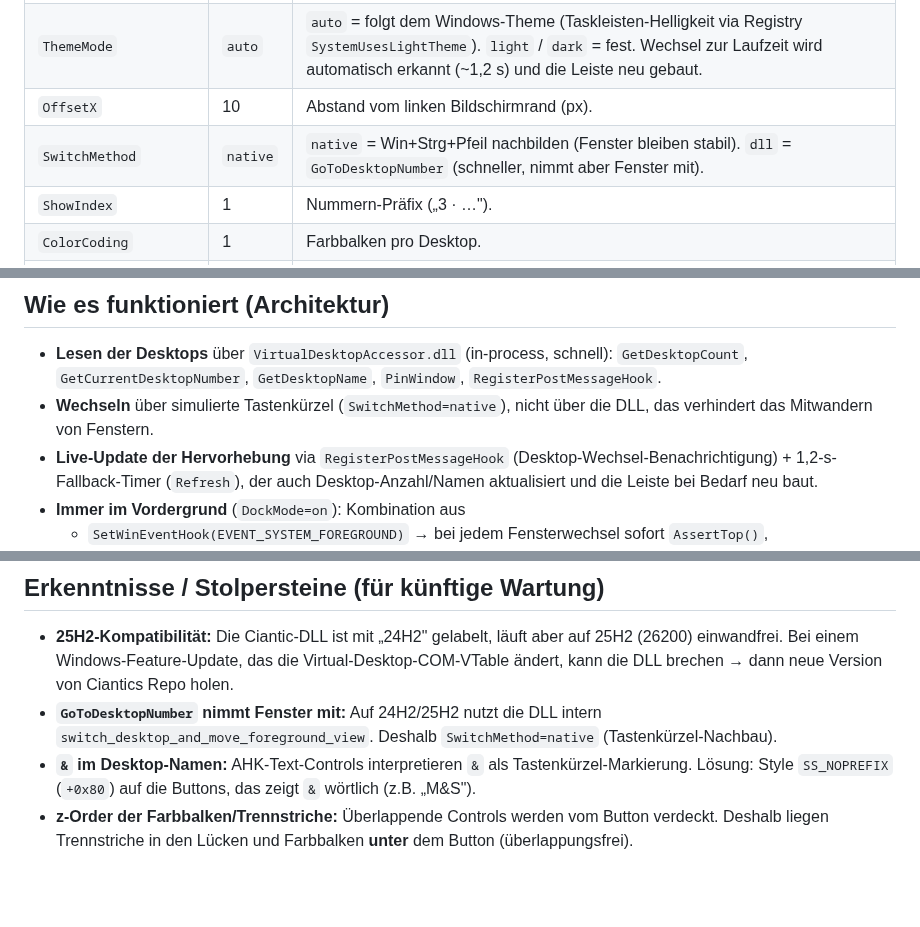
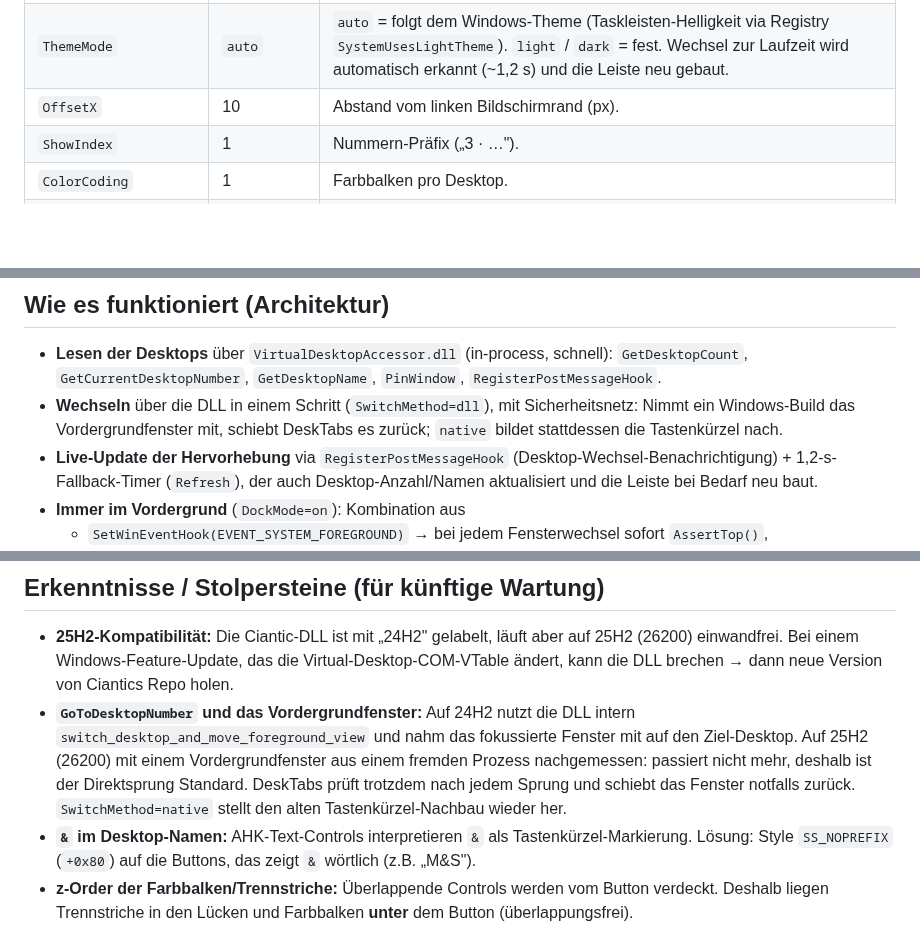
Before and after one commit to paehtz/DeskTabs, a Markdown page: README.de.md, 3 parts joined by grey strips. Drawn GitHub-style; blank space fills up the shorter version.

```diff
--- a/README.de.md
+++ b/README.de.md
@@ -103,7 +104,6 @@ Alle Optionen stehen im `CONF`-Block ganz oben in `DeskTabs.ahk`:
 | `DockMode` | `on` | `on` = auf der Taskleiste (optisch integriert, kann beim Fensterwechsel minimal flackern). `above` = knapp über der Taskleiste (flackerfrei, überlagert aber die unterste Fensterkante). |
 | `ThemeMode` | `auto` | `auto` = folgt dem Windows-Theme (Taskleisten-Helligkeit via Registry `SystemUsesLightTheme`). `light` / `dark` = fest. Wechsel zur Laufzeit wird automatisch erkannt (~1,2 s) und die Leiste neu gebaut. |
 | `OffsetX` | 10 | Abstand vom linken Bildschirmrand (px). |
-| `SwitchMethod` | `native` | `native` = Win+Strg+Pfeil nachbilden (Fenster bleiben stabil). `dll` = `GoToDesktopNumber` (schneller, nimmt aber Fenster mit). |
 | `ShowIndex` | 1 | Nummern-Präfix („3 · …"). |
 | `ColorCoding` | 1 | Farbbalken pro Desktop. |
 | `AccentBarH` | 3 | Höhe des Farbbalkens (px). |
@@ -175,7 +184,7 @@ start,end,seconds,desktop_index,desktop_name
 ## Wie es funktioniert (Architektur)
 
 - **Lesen der Desktops** über `VirtualDesktopAccessor.dll` (in-process, schnell): `GetDesktopCount`, `GetCurrentDesktopNumber`, `GetDesktopName`, `PinWindow`, `RegisterPostMessageHook`.
-- **Wechseln** über simulierte Tastenkürzel (`SwitchMethod=native`), nicht über die DLL, das verhindert das Mitwandern von Fenstern.
+- **Wechseln** über die DLL in einem Schritt (`SwitchMethod=dll`), mit Sicherheitsnetz: Nimmt ein Windows-Build das Vordergrundfenster mit, schiebt DeskTabs es zurück; `native` bildet stattdessen die Tastenkürzel nach.
 - **Live-Update der Hervorhebung** via `RegisterPostMessageHook` (Desktop-Wechsel-Benachrichtigung) + 1,2-s-Fallback-Timer (`Refresh`), der auch Desktop-Anzahl/Namen aktualisiert und die Leiste bei Bedarf neu baut.
 - **Immer im Vordergrund** (`DockMode=on`): Kombination aus
   - `SetWinEventHook(EVENT_SYSTEM_FOREGROUND)` → bei jedem Fensterwechsel sofort `AssertTop()`,
@@ -189,7 +198,7 @@ start,end,seconds,desktop_index,desktop_name
 ## Erkenntnisse / Stolpersteine (für künftige Wartung)
 
 - **25H2-Kompatibilität:** Die Ciantic-DLL ist mit „24H2" gelabelt, läuft aber auf 25H2 (26200) einwandfrei. Bei einem Windows-Feature-Update, das die Virtual-Desktop-COM-VTable ändert, kann die DLL brechen → dann neue Version von Ciantics Repo holen.
-- **`GoToDesktopNumber` nimmt Fenster mit:** Auf 24H2/25H2 nutzt die DLL intern `switch_desktop_and_move_foreground_view`. Deshalb `SwitchMethod=native` (Tastenkürzel-Nachbau).
+- **`GoToDesktopNumber` und das Vordergrundfenster:** Auf 24H2 nutzt die DLL intern `switch_desktop_and_move_foreground_view` und nahm das fokussierte Fenster mit auf den Ziel-Desktop. Auf 25H2 (26200) mit einem Vordergrundfenster aus einem fremden Prozess nachgemessen: passiert nicht mehr, deshalb ist der Direktsprung Standard. DeskTabs prüft trotzdem nach jedem Sprung und schiebt das Fenster notfalls zurück. `SwitchMethod=native` stellt den alten Tastenkürzel-Nachbau wieder her.
 - **`&` im Desktop-Namen:** AHK-Text-Controls interpretieren `&` als Tastenkürzel-Markierung. Lösung: Style `SS_NOPREFIX` (`+0x80`) auf die Buttons, das zeigt `&` wörtlich (z.B. „M&S").
 - **z-Order der Farbbalken/Trennstriche:** Überlappende Controls werden vom Button verdeckt. Deshalb liegen Trennstriche in den Lücken und Farbbalken **unter** dem Button (überlappungsfrei).
 - **AHK-Semikolon-Falle:** Ein `;` ohne Leerzeichen davor ist KEIN Kommentar, sondern wirft „Illegal character in expression". Inline-Kommentare immer mit Leerzeichen vor `;`.
```
Also changed, not shown: other parts of README.de.md (+13 -3 lines), README.md (+15 -6 lines), icons/BauPunkt Hain.png (added), icons/Wolf Automobile.png (added), 3 other files.
